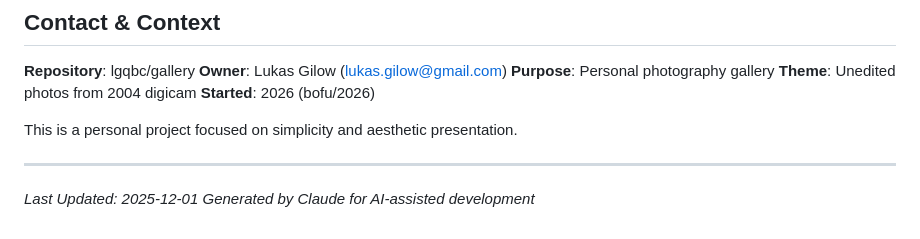
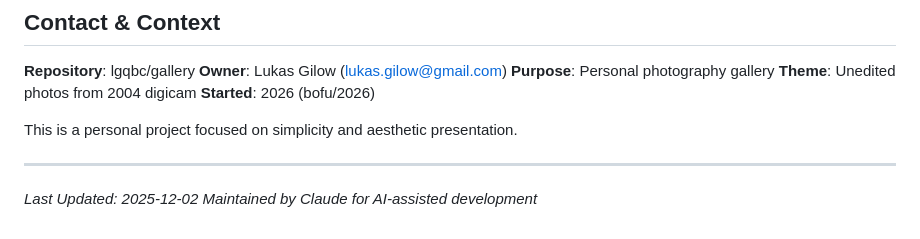
Before and after one commit to lgqbc/gallery, a Markdown page: CLAUDE.md, the part around one of its changes. Rendered like a GitHub page.

```diff
--- a/CLAUDE.md
+++ b/CLAUDE.md
@@ -330,5 +365,5 @@ This is a personal project focused on simplicity and aesthetic presentation.
 
 ---
 
-*Last Updated: 2025-12-01*
-*Generated by Claude for AI-assisted development*
+*Last Updated: 2025-12-02*
+*Maintained by Claude for AI-assisted development*
```
Also changed, not shown: other parts of CLAUDE.md (+51 -16 lines).
